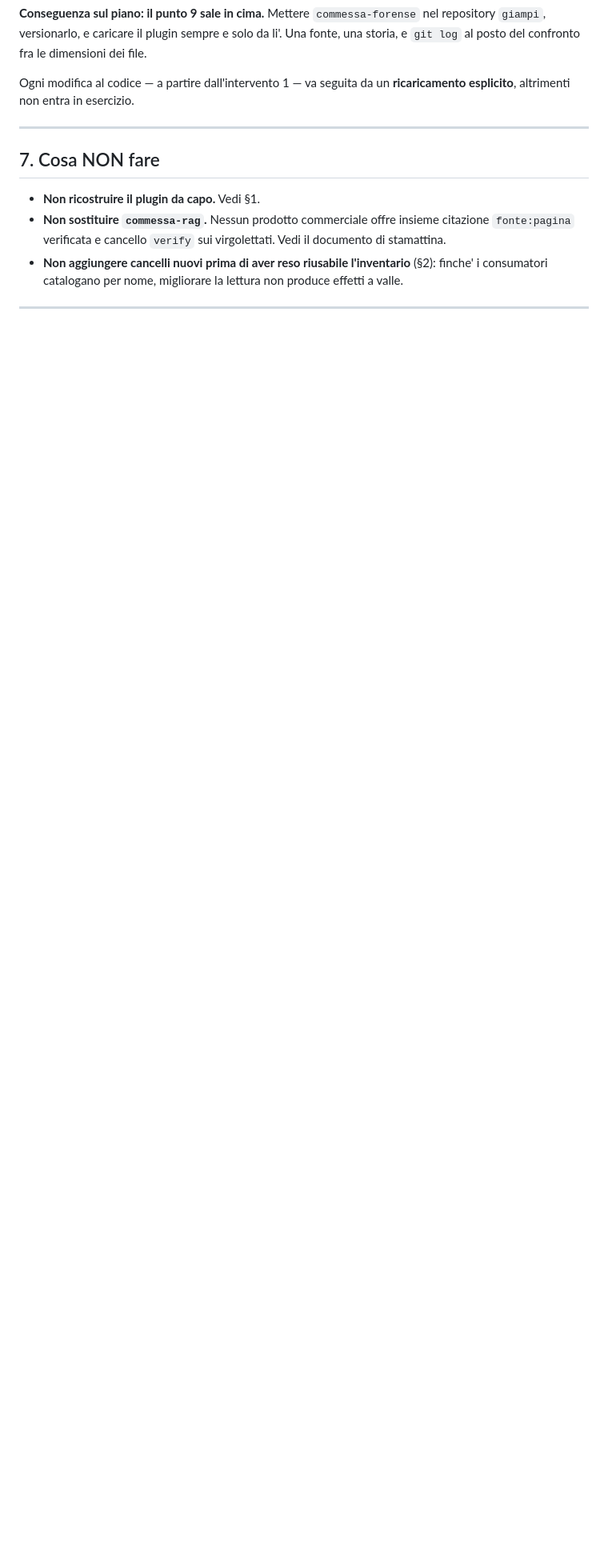
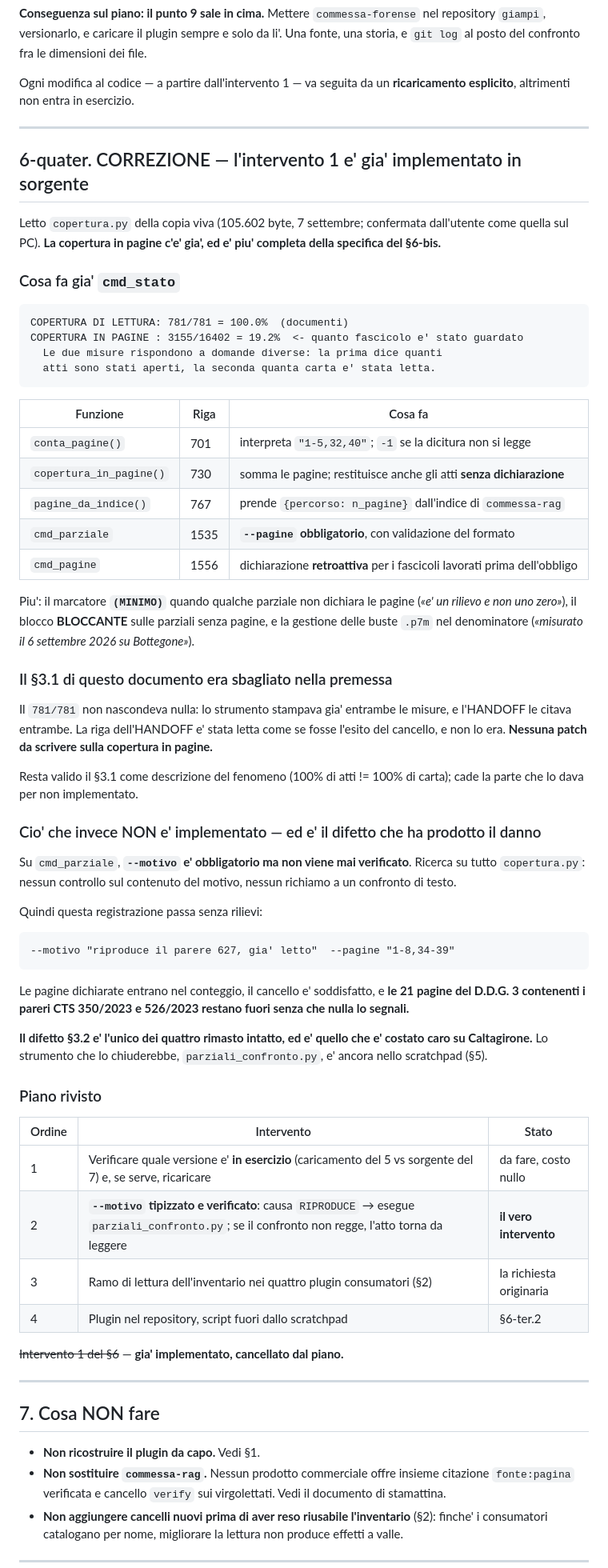
Before and after one commit to demichelisgiampiero-lgtm/giampi, a Markdown page: docs/2026-09-11-diagnosi-commessa-forense-e-caso-caltagirone.md, the part around one of its changes. Shown at 80% size. Rendered like a GitHub page; blank space fills up the shorter version.

Commit message:
Correggi: la copertura in pagine e' gia' implementata in sorgente
Letto copertura.py della copia viva confermata dall'utente (105.602 byte,
7 settembre). cmd_stato stampa gia' due misure distinte, documenti e pagine,
con il marcatore MINIMO quando qualche lettura parziale non dichiara le
pagine, il blocco sulle parziali senza dichiarazione, --pagine obbligatorio
su parziale, il comando pagine per la dichiarazione retroattiva e la
gestione delle buste p7m nel denominatore.

Il paragrafo 3.1 era quindi sbagliato nella premessa: lo strumento riportava
gia' entrambe le misure e l'HANDOFF le citava entrambe. L'intervento 1 esce
dal piano.

Resta invece scoperto il difetto che ha prodotto il danno su Caltagirone: su
cmd_parziale il campo motivo e' obbligatorio ma non viene verificato da
nulla, quindi una motivazione "riproduce un atto gia' letto" passa senza
controllo e le pagine saltate restano fuori in silenzio. Diventa
l'intervento principale, insieme al ramo di lettura dell'inventario nei
plugin consumatori.

Co-Authored-By: Claude Opus 5 <noreply@anthropic.com>
Claude-Session: https://claude.ai/code/session_01VhLzxmfYUk1J32nAzsw1fo

````diff
--- a/docs/2026-09-11-diagnosi-commessa-forense-e-caso-caltagirone.md
+++ b/docs/2026-09-11-diagnosi-commessa-forense-e-caso-caltagirone.md
@@ -364,6 +369,73 @@ esplicito**, altrimenti non entra in esercizio.
 
 ---
 
+## 6-quater. CORREZIONE — l'intervento 1 e' gia' implementato in sorgente
+
+Letto `copertura.py` della copia viva (105.602 byte, 7 settembre; confermata dall'utente come
+quella sul PC). **La copertura in pagine c'e' gia', ed e' piu' completa della specifica del
+§6-bis.**
+
+### Cosa fa gia' `cmd_stato`
+
+```
+COPERTURA DI LETTURA: 781/781 = 100.0%  (documenti)
+COPERTURA IN PAGINE : 3155/16402 = 19.2%  <- quanto fascicolo e' stato guardato
+  Le due misure rispondono a domande diverse: la prima dice quanti
+  atti sono stati aperti, la seconda quanta carta e' stata letta.
+```
+
+| Funzione | Riga | Cosa fa |
+|---|---|---|
+| `conta_pagine()` | 701 | interpreta `"1-5,32,40"`; `-1` se la dicitura non si legge |
+| `copertura_in_pagine()` | 730 | somma le pagine; restituisce anche gli atti **senza dichiarazione** |
+| `pagine_da_indice()` | 767 | prende `{percorso: n_pagine}` dall'indice di `commessa-rag` |
+| `cmd_parziale` | 1535 | **`--pagine` obbligatorio**, con validazione del formato |
+| `cmd_pagine` | 1556 | dichiarazione **retroattiva** per i fascicoli lavorati prima dell'obbligo |
+
+Piu': il marcatore **`(MINIMO)`** quando qualche parziale non dichiara le pagine (*«e' un rilievo
+e non uno zero»*), il blocco **BLOCCANTE** sulle parziali senza pagine, e la gestione delle buste
+`.p7m` nel denominatore (*«misurato il 6 settembre 2026 su Bottegone»*).
+
+### Il §3.1 di questo documento era sbagliato nella premessa
+
+Il `781/781` non nascondeva nulla: lo strumento stampava gia' entrambe le misure, e l'HANDOFF le
+citava entrambe. La riga dell'HANDOFF e' stata letta come se fosse l'esito del cancello, e non lo
+era. **Nessuna patch da scrivere sulla copertura in pagine.**
+
+Resta valido il §3.1 come descrizione del fenomeno (100% di atti != 100% di carta); cade la parte
+che lo dava per non implementato.
+
+### Cio' che invece NON e' implementato — ed e' il difetto che ha prodotto il danno
+
+Su `cmd_parziale`, **`--motivo` e' obbligatorio ma non viene mai verificato**. Ricerca su tutto
+`copertura.py`: nessun controllo sul contenuto del motivo, nessun richiamo a un confronto di testo.
+
+Quindi questa registrazione passa senza rilievi:
+
+```
+--motivo "riproduce il parere 627, gia' letto"  --pagine "1-8,34-39"
+```
+
+Le pagine dichiarate entrano nel conteggio, il cancello e' soddisfatto, e **le 21 pagine del
+D.D.G. 3 contenenti i pareri CTS 350/2023 e 526/2023 restano fuori senza che nulla lo segnali.**
+
+**Il difetto §3.2 e' l'unico dei quattro rimasto intatto, ed e' quello che e' costato caro su
+Caltagirone.** Lo strumento che lo chiuderebbe, `parziali_confronto.py`, e' ancora nello
+scratchpad (§5).
+
+### Piano rivisto
+
+| Ordine | Intervento | Stato |
+|---|---|---|
+| 1 | Verificare quale versione e' **in esercizio** (caricamento del 5 vs sorgente del 7) e, se serve, ricaricare | da fare, costo nullo |
+| 2 | **`--motivo` tipizzato e verificato**: causa `RIPRODUCE` → esegue `parziali_confronto.py`; se il confronto non regge, l'atto torna da leggere | **il vero intervento** |
+| 3 | Ramo di lettura dell'inventario nei quattro plugin consumatori (§2) | la richiesta originaria |
+| 4 | Plugin nel repository, script fuori dallo scratchpad | §6-ter.2 |
+
+~~Intervento 1 del §6~~ — **gia' implementato, cancellato dal piano.**
+
+---
+
 ## 7. Cosa NON fare
 
 - **Non ricostruire il plugin da capo.** Vedi §1.
````
Also changed, not shown: other parts of docs/2026-09-11-diagnosi-commessa-forense-e-caso-caltagirone.md (+6 -1 lines).
